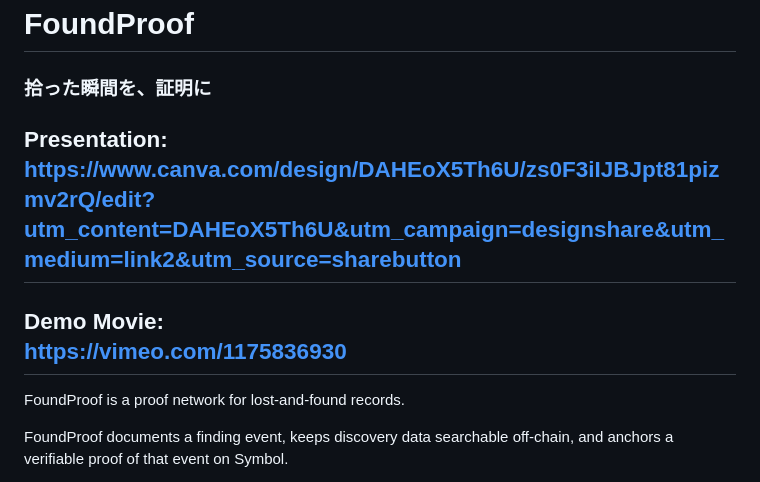
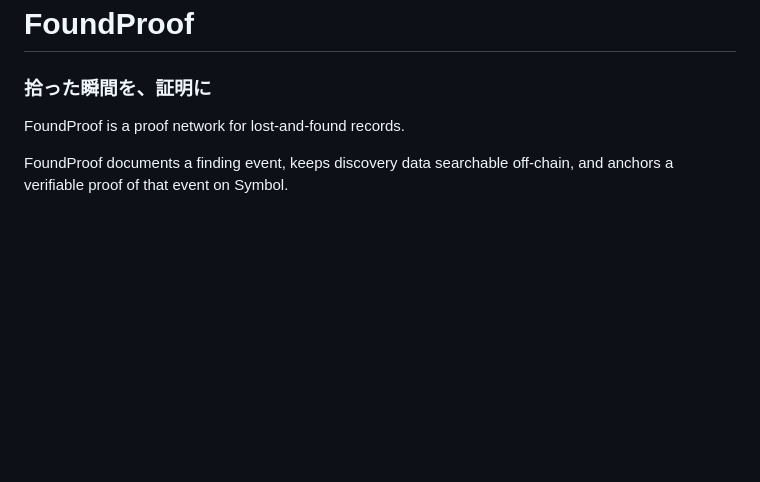
Before and after one commit to 0x-xrpl/foundproof-app, a Markdown page: README.md, the part around the change. GitHub-like rendering; blank space fills up the shorter version.

```diff
--- a/README.md
+++ b/README.md
@@ -2,13 +2,7 @@
 
 ### 拾った瞬間を、証明に
 
-Presentation:
-https://www.canva.com/design/DAHEoX5Th6U/zs0F3iIJBJpt81pizmv2rQ/edit?utm_content=DAHEoX5Th6U&utm_campaign=designshare&utm_medium=link2&utm_source=sharebutton
----
 
-Demo Movie:
-https://vimeo.com/1175836930
----
 
 
 FoundProof is a proof network for lost-and-found records.
```
